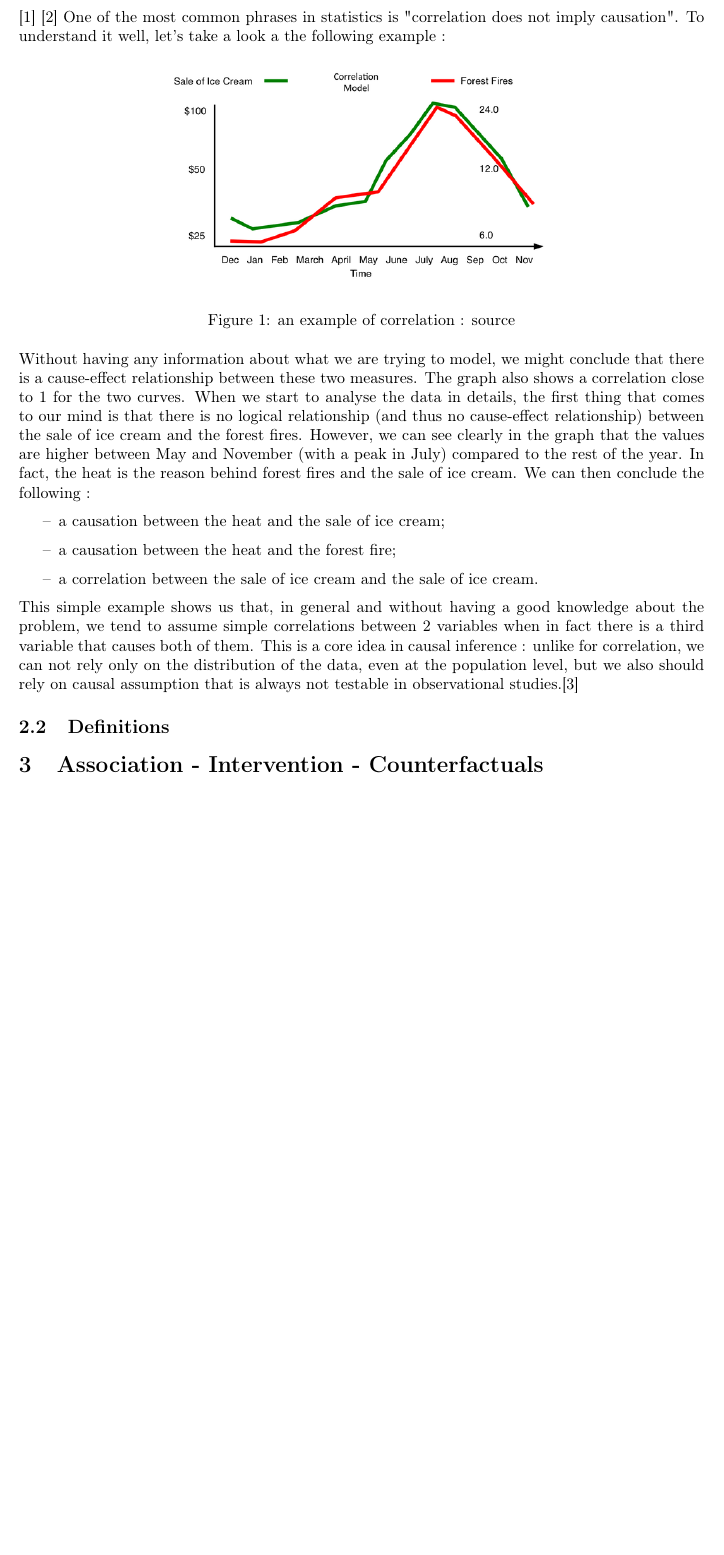
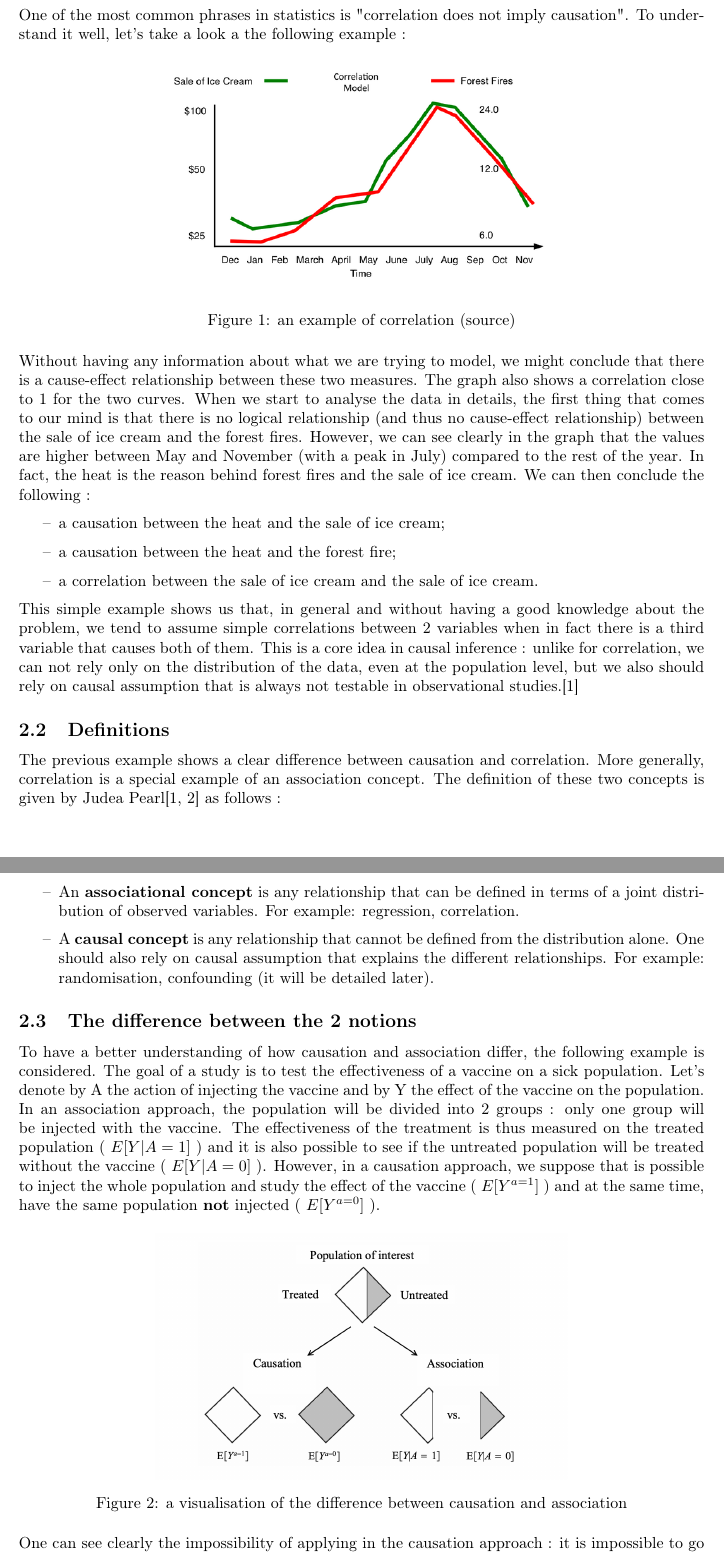
Before and after one commit to ahmedben0/case_study_causality, a LaTeX document (report/main.tex): part of page 4 of 7 before the commit and two parts of pages 4 and 5 of 8 after it, the two joined at a grey line, cut so that both start at the same text, the shorter picture padded with empty space. The pictures show the PDF file report/main.pdf that the author committed with the source.

Commit message:
edit report - causation vs association

```diff
--- a/report/main.tex
+++ b/report/main.tex
@@ -109,6 +115,28 @@ Without having any information about what we are trying to model, we might concl
 
 This simple example shows us that, in general and without having a good knowledge about the problem, we tend to assume simple correlations between 2 variables when in fact there is a third variable that causes both of them. This is a core idea in causal inference : unlike for correlation, we can not rely only on the distribution of the data, even at the population level, but we also should rely on causal assumption that is always not testable in observational studies.\cite{pearl2010mathematics}
 
-\subsection{Definitions}
+	\subsection{Definitions}
 
-\section{Association - Intervention - Counterfactuals}
+The previous example shows a clear difference between causation and correlation. More generally, correlation is a special example of an association concept. The definition of these two concepts is given by Judea Pearl\cite{pearl2010mathematics, pearl2009causal} as follows :
+
+\begin{itemize}
+\item[--] An \textbf{associational concept} is any relationship that can be defined in terms of a joint distribution of observed variables. For example: regression, correlation.
+\item[--] A \textbf{causal concept} is any relationship that cannot be defined from the distribution alone. One should also rely on causal assumption that explains the different relationships. For example: randomisation, confounding (it will be detailed later).
+\end{itemize}
+
+
+	\subsection{The difference between the 2 notions}
+
+To have a better understanding of how causation and association differ, the following example is considered. The goal of a study is to test the effectiveness of a vaccine on a sick population. Let's denote by A the action of injecting the vaccine and by Y the effect of the vaccine on the population. In an association approach, the population will be divided into 2 groups : only one group will be injected with the vaccine. The effectiveness of the treatment is thus measured on the treated population ( $E[Y|A = 1]$ ) and it is also possible to see if the untreated population will be treated without the vaccine ( $E[Y|A = 0]$ ). However, in a causation approach, we suppose that is possible to inject the whole population and study the effect of the vaccine ( $E[Y^{a=1}]$ ) and at the same time, have the same population \textbf{not} injected ( $E[Y^{a=0}]$ ).
+
+\begin{figure}[h]
+\centering
+\includegraphics[width=0.6 \textwidth]{figures/asso_caus.png}
+\caption{a visualisation of the difference between causation and association}
+\end{figure}
+
+One can see clearly the impossibility of applying in the causation approach : it is impossible to go back in time and inject an individual who was not injected. Meanwhile, there is some technics so that such an experiment can be possible : randomised experimentation is one example that will be detailed later.
+
+%%%%%%%%%%%%%%%%%%%%%%%%%%%%%%%%%%
+
+\section{Counterfactuals}
@@ -115,6 +160,7 @@ This simple example shows us that, in general and without having a good knowledg
+\end{figure}
+
 
 One of the very interesting papers that explains causal inference is : \href{https://cacm.acm.org/magazines/2019/3/234929-the-seven-tools-of-causal-inference-with-reflections-on-machine-learning/fulltext?mobile=false}{"The Seven Tools of Causal Inference, with Reflections on Machine Learning"} \cite{pearl2019seven}. This section is thus inspired mostly by this paper.
 
  \cite{pearl2019seven}
 
-\section{Paper : Judea Pearl}
```
Also changed, not shown: report/main.bbl, report/main.pdf, report/main.tex (75 more changed lines).
